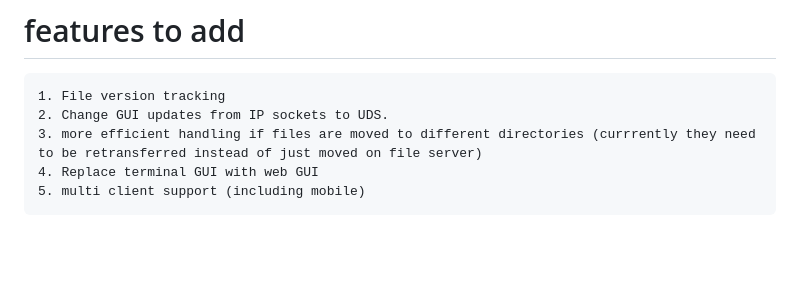
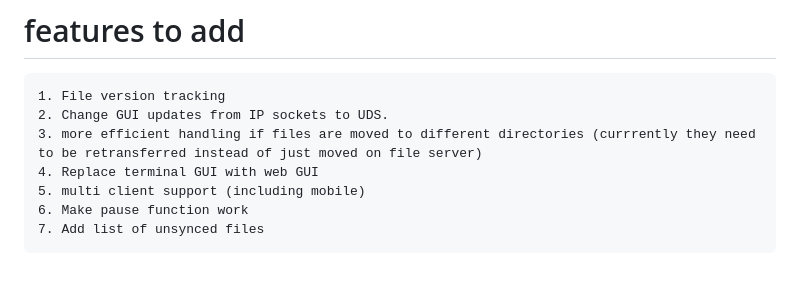
Before and after one commit to camhodges101/ftpsync, a Markdown page: README.md, the part around the change. GitHub-like rendering; blank space fills up the shorter version.

```diff
--- a/README.md
+++ b/README.md
@@ -15,3 +15,5 @@
     3. more efficient handling if files are moved to different directories (currrently they need to be retransferred instead of just moved on file server)
     4. Replace terminal GUI with web GUI
     5. multi client support (including mobile)
+    6. Make pause function work
+    7. Add list of unsynced files
```
Also changed, not shown: GUI.png (added).
